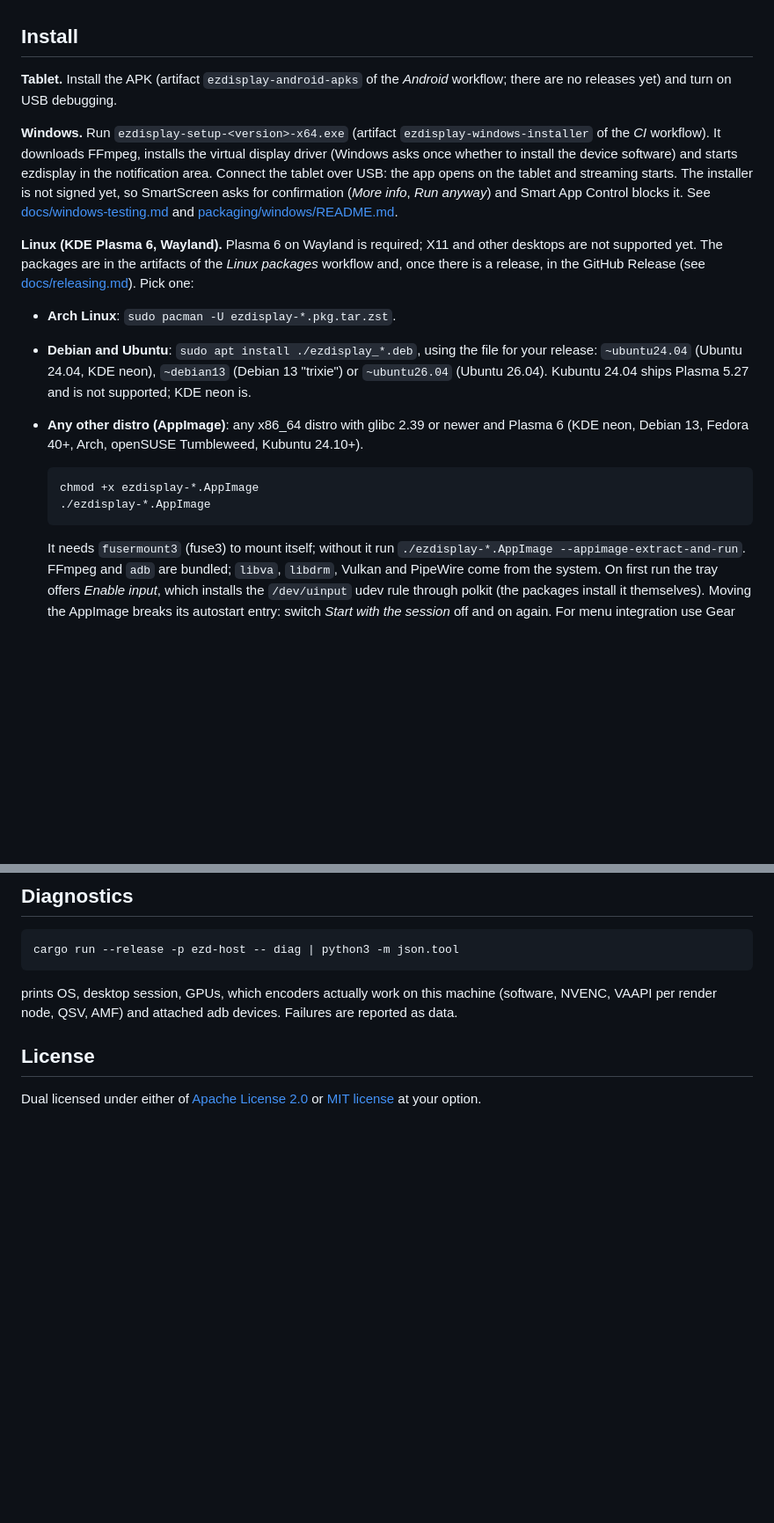
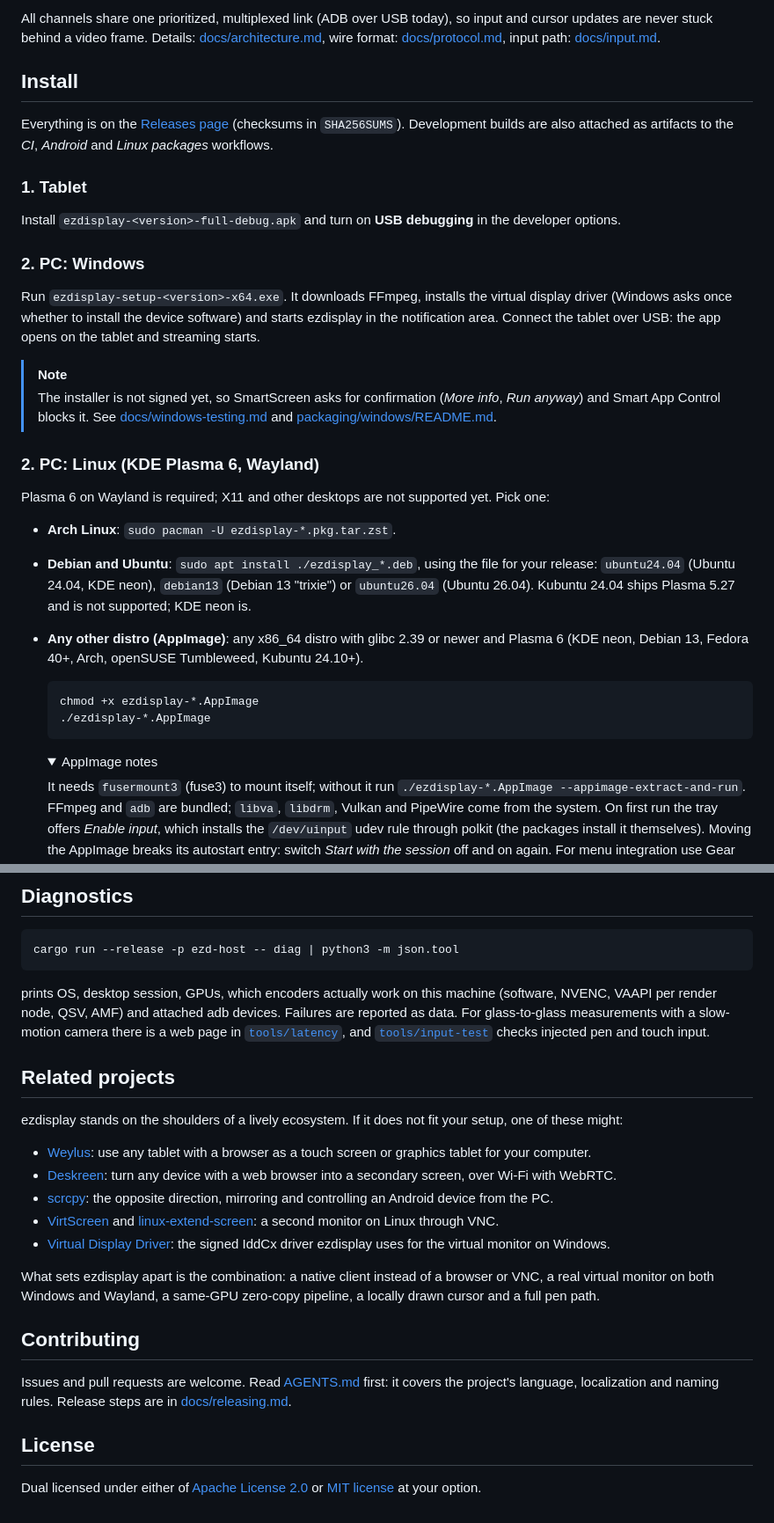
Before and after one commit to LibreStatic/ezdisplay, a Markdown page: README.md, 2 parts joined by grey strips. Shown at 88% size. Rendered like a GitHub page; folded sections open; blank space fills up the shorter version.

````diff
--- a/README.md
+++ b/README.md
@@ -41,24 +90,36 @@ The protocol is specified in [docs/protocol.md](docs/protocol.md) and the design
+All channels share one prioritized, multiplexed link (ADB over USB today), so input and cursor
+updates are never stuck behind a video frame. Details: [docs/architecture.md](docs/architecture.md),
+wire format: [docs/protocol.md](docs/protocol.md), input path: [docs/input.md](docs/input.md).
 
 ## Install
 
-**Tablet.** Install the APK (artifact `ezdisplay-android-apks` of the *Android* workflow; there are
-no releases yet) and turn on USB debugging.
+Everything is on the [Releases page](https://github.com/LibreStatic/ezdisplay/releases)
+(checksums in `SHA256SUMS`). Development builds are also attached as artifacts to the
+*CI*, *Android* and *Linux packages* workflows.
 
-**Windows.** Run `ezdisplay-setup-<version>-x64.exe` (artifact `ezdisplay-windows-installer` of the
-*CI* workflow). It downloads FFmpeg, installs the virtual display driver (Windows asks once
-whether to install the device software) and starts ezdisplay in the notification area. Connect the
-tablet over USB: the app opens on the tablet and streaming starts. The installer is not signed yet,
-so SmartScreen asks for confirmation (*More info*, *Run anyway*) and Smart App Control blocks it.
-See [docs/windows-testing.md](docs/windows-testing.md) and
-[packaging/windows/README.md](packaging/windows/README.md).
+### 1. Tablet
 
-**Linux (KDE Plasma 6, Wayland).** Plasma 6 on Wayland is required; X11 and other desktops are not
-supported yet. The packages are in the artifacts of the *Linux packages* workflow and, once there
-is a release, in the GitHub Release (see [docs/releasing.md](docs/releasing.md)). Pick one:
+Install `ezdisplay-<version>-full-debug.apk` and turn on **USB debugging** in the developer
+options.
+
+### 2. PC: Windows
+
+Run `ezdisplay-setup-<version>-x64.exe`. It downloads FFmpeg, installs the virtual display driver
+(Windows asks once whether to install the device software) and starts ezdisplay in the
+notification area. Connect the tablet over USB: the app opens on the tablet and streaming starts.
+
+> [!NOTE]
+> The installer is not signed yet, so SmartScreen asks for confirmation (*More info*, *Run anyway*)
+> and Smart App Control blocks it. See [docs/windows-testing.md](docs/windows-testing.md) and
+> [packaging/windows/README.md](packaging/windows/README.md).
+
+### 2. PC: Linux (KDE Plasma 6, Wayland)
+
+Plasma 6 on Wayland is required; X11 and other desktops are not supported yet. Pick one:
 
 - **Arch Linux**: `sudo pacman -U ezdisplay-*.pkg.tar.zst`.
 - **Debian and Ubuntu**: `sudo apt install ./ezdisplay_*.deb`, using the file for your release:
-  `~ubuntu24.04` (Ubuntu 24.04, KDE neon), `~debian13` (Debian 13 "trixie") or `~ubuntu26.04`
+  `ubuntu24.04` (Ubuntu 24.04, KDE neon), `debian13` (Debian 13 "trixie") or `ubuntu26.04`
   (Ubuntu 26.04). Kubuntu 24.04 ships Plasma 5.27 and is not supported; KDE neon is.
 - **Any other distro (AppImage)**: any x86_64 distro with glibc 2.39 or newer and Plasma 6
   (KDE neon, Debian 13, Fedora 40+, Arch, openSUSE Tumbleweed, Kubuntu 24.10+).
@@ -68,6 +129,9 @@ is a release, in the GitHub Release (see [docs/releasing.md](docs/releasing.md))
   ./ezdisplay-*.AppImage
   ```
 
+  <details>
+  <summary>AppImage notes</summary>
+
   It needs `fusermount3` (fuse3) to mount itself; without it run
   `./ezdisplay-*.AppImage --appimage-extract-and-run`. FFmpeg and `adb` are bundled; `libva`,
   `libdrm`, Vulkan and PipeWire come from the system. On first run the tray offers *Enable input*,
@@ -152,6 +242,35 @@ cargo run --release -p ezd-host -- diag | python3 -m json.tool
 
 prints OS, desktop session, GPUs, which encoders actually work on this machine (software,
 NVENC, VAAPI per render node, QSV, AMF) and attached adb devices. Failures are reported as data.
+For glass-to-glass measurements with a slow-motion camera there is a web page in
+[`tools/latency`](tools/latency), and [`tools/input-test`](tools/input-test) checks injected pen
+and touch input.
+
+## Related projects
+
+ezdisplay stands on the shoulders of a lively ecosystem. If it does not fit your setup, one of
+these might:
+
+- [Weylus](https://github.com/H-M-H/Weylus): use any tablet with a browser as a touch screen or
+  graphics tablet for your computer.
+- [Deskreen](https://github.com/pavlobu/deskreen): turn any device with a web browser into a
+  secondary screen, over Wi-Fi with WebRTC.
+- [scrcpy](https://github.com/Genymobile/scrcpy): the opposite direction, mirroring and
+  controlling an Android device from the PC.
+- [VirtScreen](https://github.com/kbumsik/VirtScreen) and
+  [linux-extend-screen](https://github.com/santiagofdezg/linux-extend-screen): a second monitor on
+  Linux through VNC.
+- [Virtual Display Driver](https://github.com/VirtualDrivers/Virtual-Display-Driver): the signed
+  IddCx driver ezdisplay uses for the virtual monitor on Windows.
+
+What sets ezdisplay apart is the combination: a native client instead of a browser or VNC, a
+real virtual monitor on both Windows and Wayland, a same-GPU zero-copy pipeline, a locally drawn
+cursor and a full pen path.
+
+## Contributing
+
+Issues and pull requests are welcome. Read [AGENTS.md](AGENTS.md) first: it covers the project's
+language, localization and naming rules. Release steps are in [docs/releasing.md](docs/releasing.md).
 
 ## License
 
````
Also changed, not shown: other parts of README.md (+106 -31 lines).
